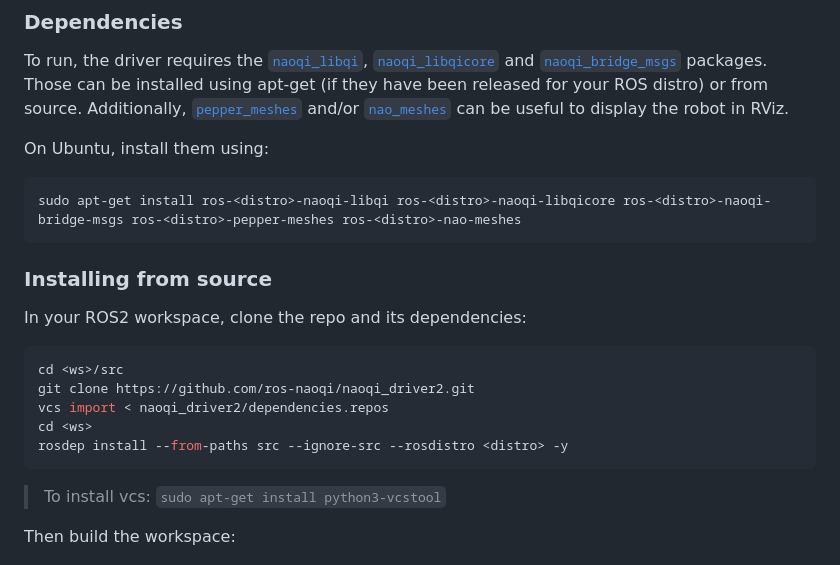
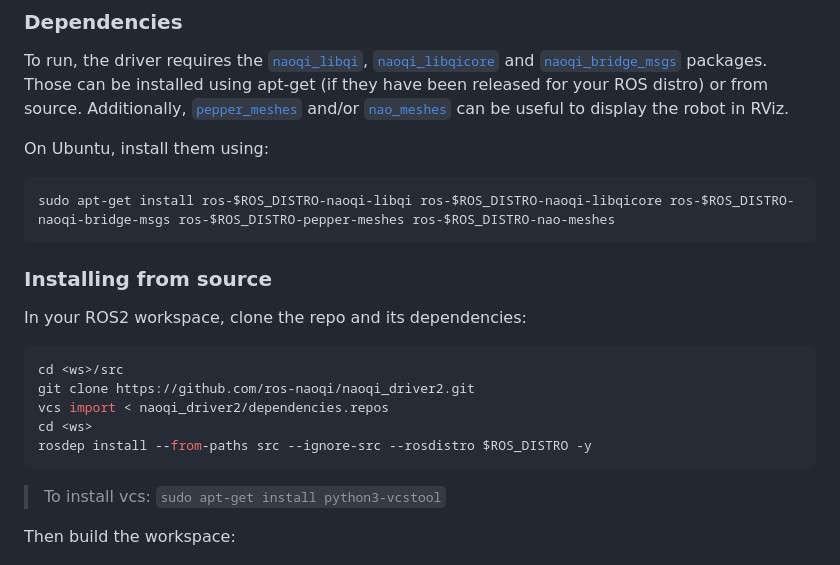
Before and after one commit to Slayque3n/HCRTFLbot, a Markdown page: naoqi_driver2-main/README.md, the part around the change. Rendered like a GitHub page.

Commit message:
Updated naoqi driver README

````diff
--- a/naoqi_driver2-main/README.md
+++ b/naoqi_driver2-main/README.md
@@ -28,7 +28,7 @@ and/or [`nao_meshes`](https://github.com/ros-naoqi/nao_meshes2) can be useful to
 On Ubuntu, install them using:
 
 ```sh
-sudo apt-get install ros-<distro>-naoqi-libqi ros-<distro>-naoqi-libqicore ros-<distro>-naoqi-bridge-msgs ros-<distro>-pepper-meshes ros-<distro>-nao-meshes
+sudo apt-get install ros-$ROS_DISTRO-naoqi-libqi ros-$ROS_DISTRO-naoqi-libqicore ros-$ROS_DISTRO-naoqi-bridge-msgs ros-$ROS_DISTRO-pepper-meshes ros-$ROS_DISTRO-nao-meshes
 ```
 
 ### Installing from source
@@ -40,7 +40,7 @@ cd <ws>/src
 git clone https://github.com/ros-naoqi/naoqi_driver2.git
 vcs import < naoqi_driver2/dependencies.repos
 cd <ws>
-rosdep install --from-paths src --ignore-src --rosdistro <distro> -y
+rosdep install --from-paths src --ignore-src --rosdistro $ROS_DISTRO -y
 ```
 
 > To install vcs: `sudo apt-get install python3-vcstool`
````
